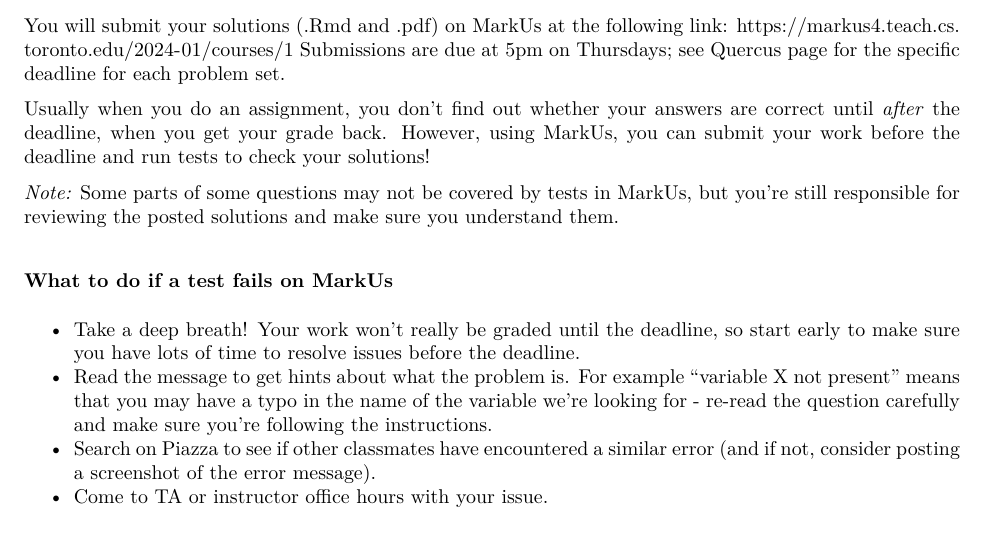
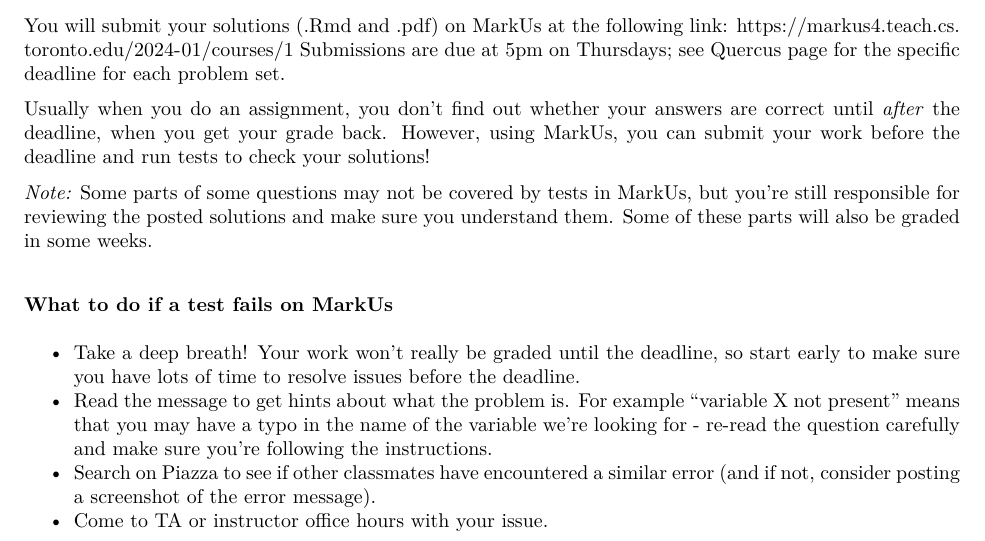
Before and after one commit to ChristopherLi05/STA130, an R Markdown document (Weekly Problem Sets/week2-problemSet/week2-problemset.Rmd): part of page 1 of 7, cut so that both start at the same text. The pictures show the output file Weekly Problem Sets/week2-problemSet/week2-problemset.pdf that the author committed with the source.

Commit message:
Updated instructions to indicate some written/visual parts may also be graded (in some weeks)

```diff
--- a/Weekly Problem Sets/week2-problemSet/week2-problemset.Rmd
+++ b/Weekly Problem Sets/week2-problemSet/week2-problemset.Rmd
@@ -24,7 +24,7 @@
 Usually when you do an assignment, you don't find out whether your answers are correct until *after* the deadline, when you get your grade back.
 However, using MarkUs, you can submit your work before the deadline and run tests to check your solutions!
 
-*Note:* Some parts of some questions may not be covered by tests in MarkUs, but you're still responsible for reviewing the posted solutions and make sure you understand them.
+*Note:* Some parts of some questions may not be covered by tests in MarkUs, but you're still responsible for reviewing the posted solutions and make sure you understand them. Some of these parts will also be graded in some weeks.
 
 ### What to do if a test fails on MarkUs
 
```
Also changed, not shown: Weekly Problem Sets/week2-problemSet/week2-problemset.pdf.
